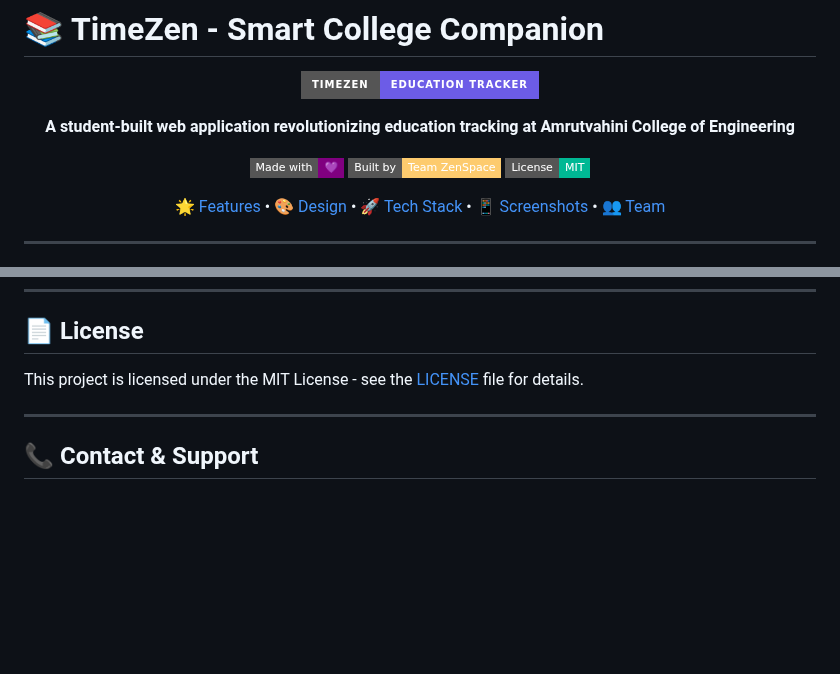
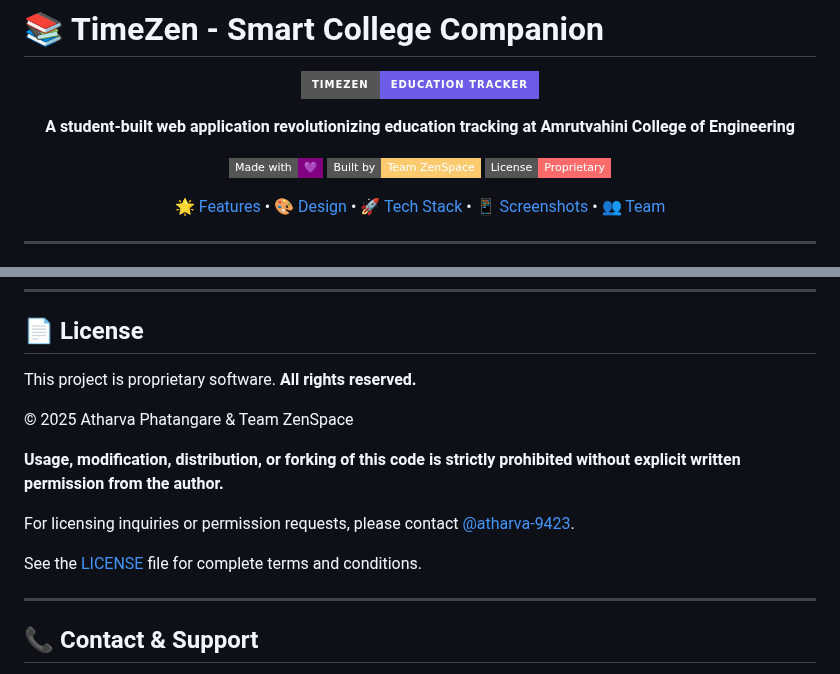
Before and after one commit to atharva-9423/timezen, a Markdown page: README.md, 2 parts joined by grey strips. Rendered like a GitHub page; badges without logos; blank space fills up the shorter version.

```diff
--- a/README.md
+++ b/README.md
@@ -9,7 +9,7 @@
 
 [![Made with Love](https://img.shields.io/badge/Made%20with-💜-purple?style=flat-square)](https://github.com/atharva-9423)
 [![Built by](https://img.shields.io/badge/Built%20by-Team%20ZenSpace-FDCB6E?style=flat-square)](https://github.com/atharva-9423)
-[![License](https://img.shields.io/badge/License-MIT-00B894?style=flat-square)](LICENSE)
+[![License](https://img.shields.io/badge/License-Proprietary-FF6B6B?style=flat-square)](LICENSE)
 
 [🌟 Features](#-features) • [🎨 Design](#-design-philosophy) • [🚀 Tech Stack](#-tech-stack) • [📱 Screenshots](#-screenshots) • [👥 Team](#-team-zenspace)
 
@@ -278,7 +278,15 @@ We welcome contributions from students and developers! Here's how you can help:
 
 ## 📄 License
 
-This project is licensed under the MIT License - see the [LICENSE](LICENSE) file for details.
+This project is proprietary software. **All rights reserved.**
+
+© 2025 Atharva Phatangare & Team ZenSpace
+
+**Usage, modification, distribution, or forking of this code is strictly prohibited without explicit written permission from the author.**
+
+For licensing inquiries or permission requests, please contact [@atharva-9423](https://github.com/atharva-9423).
+
+See the [LICENSE](LICENSE) file for complete terms and conditions.
 
 ---
 
```
